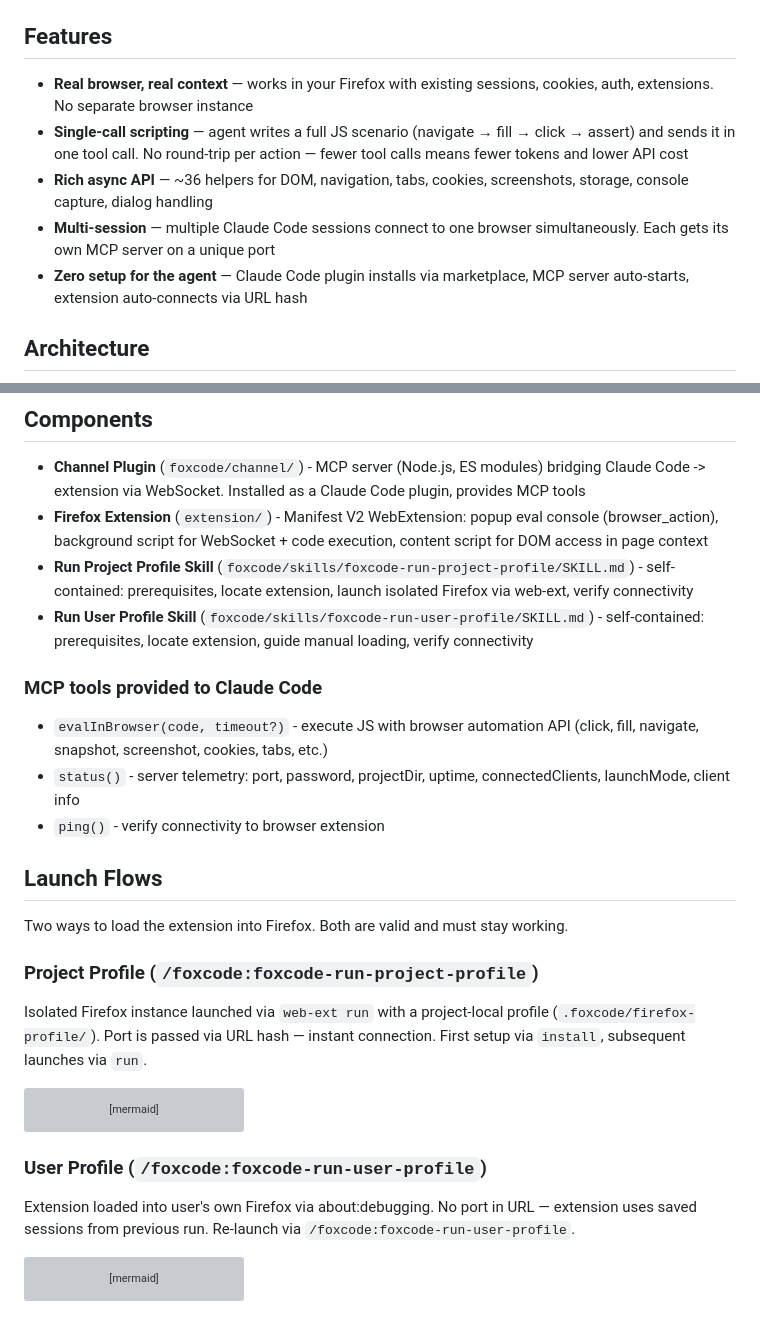
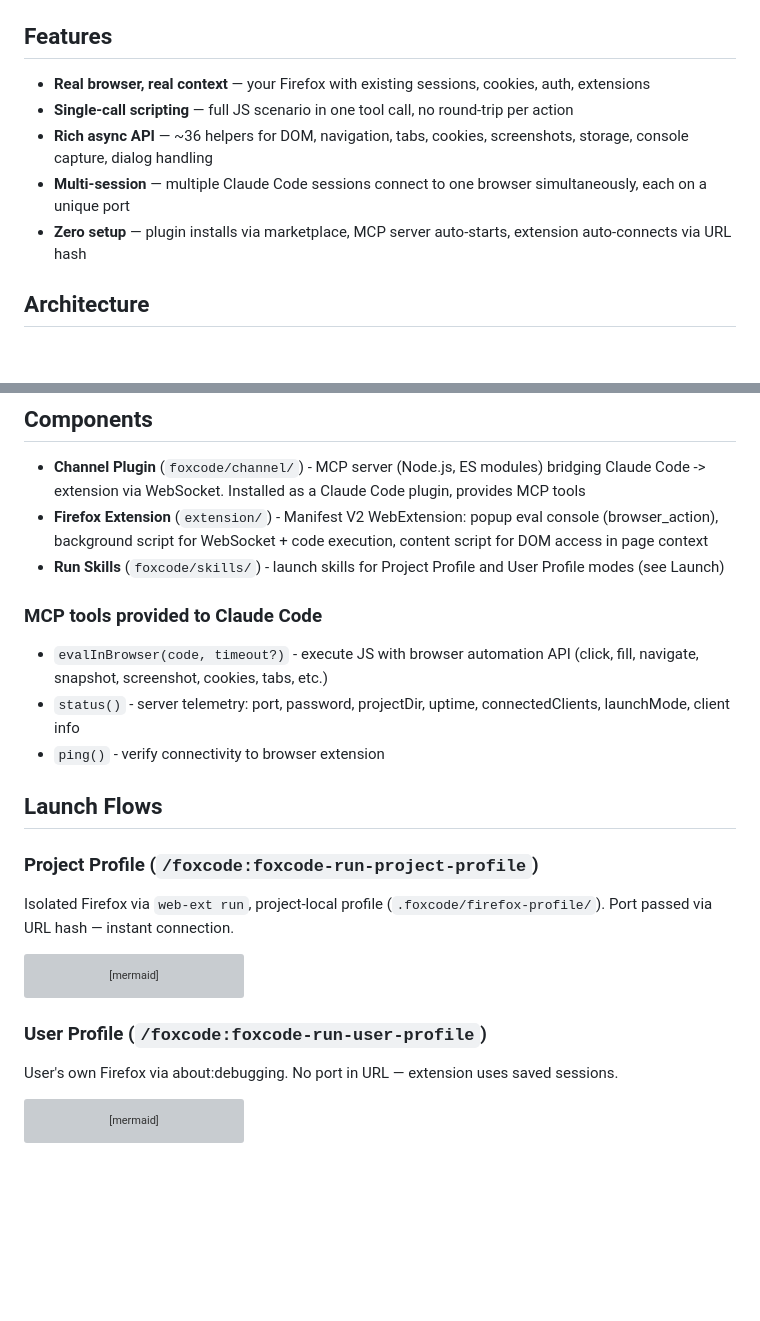
Before and after one commit to korchasa/foxcode, a Markdown page: README.md, 2 parts joined by grey strips. Rendered like a GitHub page; blank space fills up the shorter version; grey boxes are pictures that could not be loaded.

Commit message:
docs: refine features section in README for clarity and conciseness

````diff
--- a/README.md
+++ b/README.md
@@ -31,11 +31,11 @@ Or use commands directly:
 
 ## Features
 
-- **Real browser, real context** — works in your Firefox with existing sessions, cookies, auth, extensions. No separate browser instance
-- **Single-call scripting** — agent writes a full JS scenario (navigate → fill → click → assert) and sends it in one tool call. No round-trip per action — fewer tool calls means fewer tokens and lower API cost
+- **Real browser, real context** — your Firefox with existing sessions, cookies, auth, extensions
+- **Single-call scripting** — full JS scenario in one tool call, no round-trip per action
 - **Rich async API** — ~36 helpers for DOM, navigation, tabs, cookies, screenshots, storage, console capture, dialog handling
-- **Multi-session** — multiple Claude Code sessions connect to one browser simultaneously. Each gets its own MCP server on a unique port
-- **Zero setup for the agent** — Claude Code plugin installs via marketplace, MCP server auto-starts, extension auto-connects via URL hash
+- **Multi-session** — multiple Claude Code sessions connect to one browser simultaneously, each on a unique port
+- **Zero setup** — plugin installs via marketplace, MCP server auto-starts, extension auto-connects via URL hash
 
 ## Architecture
 
@@ -53,8 +53,7 @@ The MCP server binds to a random port in range 8787–8886 and persists it in `~
 
 - **Channel Plugin** (`foxcode/channel/`) - MCP server (Node.js, ES modules) bridging Claude Code -> extension via WebSocket. Installed as a Claude Code plugin, provides MCP tools
 - **Firefox Extension** (`extension/`) - Manifest V2 WebExtension: popup eval console (browser_action), background script for WebSocket + code execution, content script for DOM access in page context
-- **Run Project Profile Skill** (`foxcode/skills/foxcode-run-project-profile/SKILL.md`) - self-contained: prerequisites, locate extension, launch isolated Firefox via web-ext, verify connectivity
-- **Run User Profile Skill** (`foxcode/skills/foxcode-run-user-profile/SKILL.md`) - self-contained: prerequisites, locate extension, guide manual loading, verify connectivity
+- **Run Skills** (`foxcode/skills/`) - launch skills for Project Profile and User Profile modes (see Launch)
 
 ### MCP tools provided to Claude Code
 
@@ -64,11 +63,9 @@ The MCP server binds to a random port in range 8787–8886 and persists it in `~
 
 ## Launch Flows
 
-Two ways to load the extension into Firefox. Both are valid and must stay working.
-
 ### Project Profile (`/foxcode:foxcode-run-project-profile`)
 
-Isolated Firefox instance launched via `web-ext run` with a project-local profile (`.foxcode/firefox-profile/`). Port is passed via URL hash — instant connection. First setup via `install`, subsequent launches via `run`.
+Isolated Firefox via `web-ext run`, project-local profile (`.foxcode/firefox-profile/`). Port passed via URL hash — instant connection.
 
 ```mermaid
 sequenceDiagram
@@ -100,7 +97,7 @@ sequenceDiagram
 
 ### User Profile (`/foxcode:foxcode-run-user-profile`)
 
-Extension loaded into user's own Firefox via about:debugging. No port in URL — extension uses saved sessions from previous run. Re-launch via `/foxcode:foxcode-run-user-profile`.
+User's own Firefox via about:debugging. No port in URL — extension uses saved sessions.
 
 ```mermaid
 sequenceDiagram
````
Also changed, not shown: other parts of README.md (+1 -5 lines).
